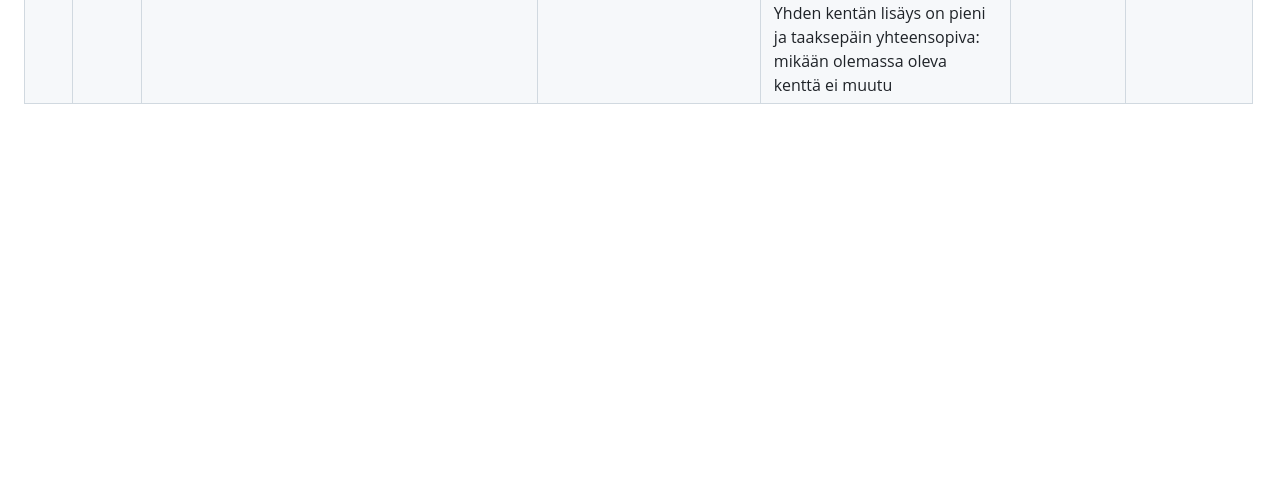
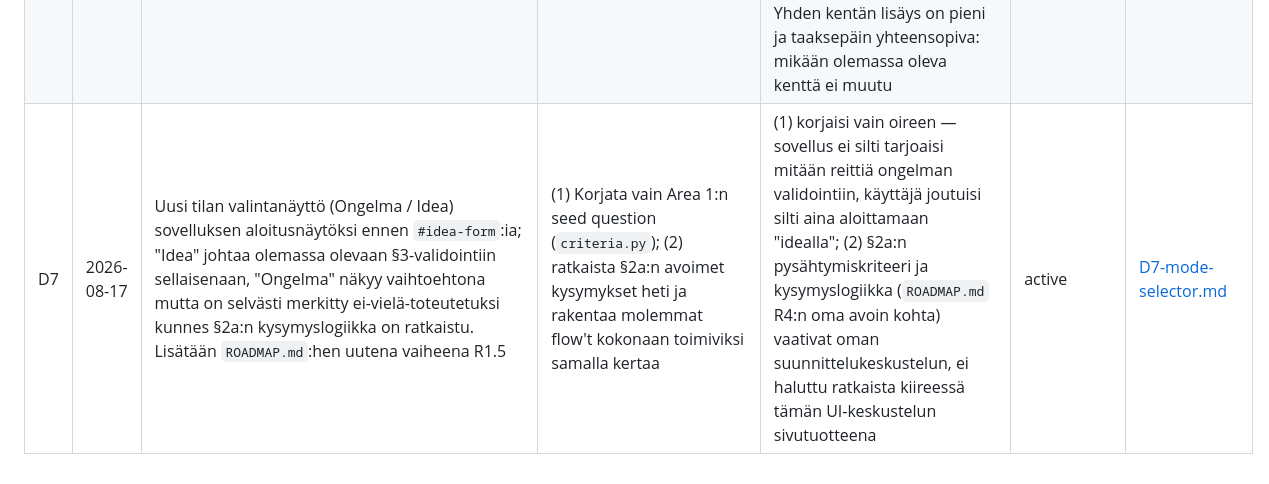
Before and after one commit to JarPii/Heurekator, a Markdown page: AGENT-INSTRUCTIONS/DECISIONS/LOG.md, the part around the change. Rendered like a GitHub page; blank space fills up the shorter version.

```diff
--- a/AGENT-INSTRUCTIONS/DECISIONS/LOG.md
+++ b/AGENT-INSTRUCTIONS/DECISIONS/LOG.md
@@ -29,6 +29,7 @@ file `DECISIONS/<id>-<slug>.md`, linked from the last column — never inlined h
 | D4 | 2026-08-17 | Idea-elinkaarimalli (`Visio.md` §9) korvaa D2:n: uusi `Idea`-käsite avoimella, vapaasti siirrettävällä tilalla (kerätty/sivuun/validoinnissa/jatkossa/arkistossa); `Session` (validointi, §3) on yksi liitetty tapahtuma, ei koko malli. Kerääminen on täysin kevyt — ei LLM-kutsua | D2:n suunnitelma sellaisenaan (pelkkä `JSONFileStore`-pohjainen listaus valmiista validointisessioista, ilman laajempaa tilaa/elinkaarta) | D2 oli mitoitettu näyttämään vain valmiit validointiajot, ei koko idean elinkaarta. Jos elinkaarimalli on todellinen tavoite, sama näkymä rakennettaisiin kahteen kertaan jos D2 toteutettaisiin ensin sellaisenaan ja elinkaarimalli päälle myöhemmin | active | [D4-idea-lifecycle.md](D4-idea-lifecycle.md) |
 | D5 | 2026-08-17 | Ääni aivoriihessä (`Visio.md` §2b.1): elävä (striimattu) litterointi kesken kokouksen; yksi yhdistetty transkripti ilman puhujaerottelua; äänifasilitaattori joka puhuu provokaatioita/jatkokysymyksiä ääneen kesken ideoinnin | Nauhoitus + jälkikäteinen litterointikäsittely; puhujaerottelu/diarisointi; puheentuottaminen raportin äänilähikäyntiin jälkikäteen | Käyttäjä valitsi elävän litteroinnin vaikka jälkikäteinen olisi ollut teknisesti kevyempi (ei striimausta, ei matalan viiveen vaatimusta) — kirjuriongelma on nimenomaan reaaliaikainen. Puhujaerottelu hylättiin: aivoriihen luonteessa idea irtoaa esittäjästään joka tapauksessa, ja diarisointi on teknisesti vaativampi/tarkkuusherkempi usean puhujan tilanteessa. Äänifasilitaattori valittiin koska se ratkaisee saman kirjuriongelman toiseen suuntaan — kukaan ei joudu katsomaan ruutua kesken ideoinnin | active | [D5-voice-facilitator.md](D5-voice-facilitator.md) |
 | D6 | 2026-08-17 | Kuulustelu-UI:n (`ROADMAP.md` R1, `PLANS/interrogation-ui/full-plan.md`) verdiktileima: `submit_answer` palauttaa jatkossa myös juuri arvioidun vastauksen `Evaluation`-verdiktin yhtenä uutena kenttänä, ei vain seuraavan kysymyksen ja `area_index`:n | Ei backend-muutosta — verdikti näkyisi käyttäjälle vain lopullisessa raportissa (`evaluation_profile`), ei kesken kuulustelua | D1:n koko visuaalinen perustelu on elävä leimahetki kesken kuulustelun ("arviointi lyö kirjaimellisen leiman"), ei vasta raportissa jälkikäteen — ilman tätä kenttää kuulusteluruutu voisi näyttää aluepalkin muttei koskaan sitä, minkä takia Kuulustelupöytäkirja-suunta (D1) alun perin valittiin. Yhden kentän lisäys on pieni ja taaksepäin yhteensopiva: mikään olemassa oleva kenttä ei muutu | active | [D6-verdict-stamp-api.md](D6-verdict-stamp-api.md) |
+| D7 | 2026-08-17 | Uusi tilan valintanäyttö (Ongelma / Idea) sovelluksen aloitusnäytöksi ennen `#idea-form`:ia; "Idea" johtaa olemassa olevaan §3-validointiin sellaisenaan, "Ongelma" näkyy vaihtoehtona mutta on selvästi merkitty ei-vielä-toteutetuksi kunnes §2a:n kysymyslogiikka on ratkaistu. Lisätään `ROADMAP.md`:hen uutena vaiheena R1.5 | (1) Korjata vain Area 1:n seed question (`criteria.py`); (2) ratkaista §2a:n avoimet kysymykset heti ja rakentaa molemmat flow't kokonaan toimiviksi samalla kertaa | (1) korjaisi vain oireen — sovellus ei silti tarjoaisi mitään reittiä ongelman validointiin, käyttäjä joutuisi silti aina aloittamaan "idealla"; (2) §2a:n pysähtymiskriteeri ja kysymyslogiikka (`ROADMAP.md` R4:n oma avoin kohta) vaativat oman suunnittelukeskustelun, ei haluttu ratkaista kiireessä tämän UI-keskustelun sivutuotteena | active | [D7-mode-selector.md](D7-mode-selector.md) |
 
 <!--
 Example row (format reference only — delete this comment block once the table has
```
Also changed, not shown: AGENT-INSTRUCTIONS/DECISIONS/D7-mode-selector.md (added, +55 -0 lines), ROADMAP.md (+14 -0 lines).
